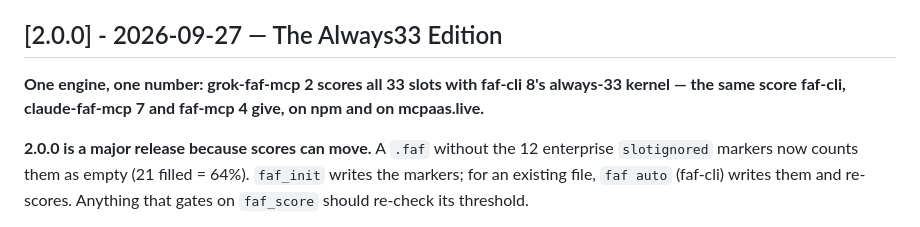
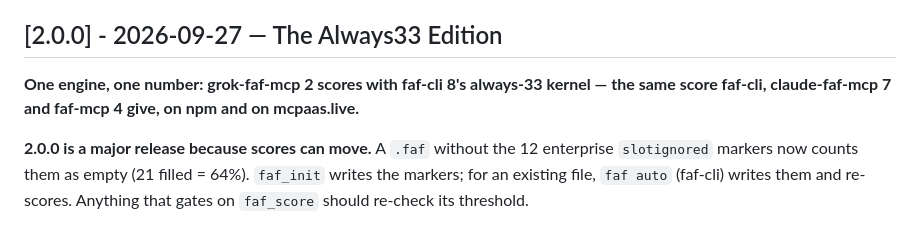
Before and after one commit to Wolfe-Jam/grok-faf-mcp, a Markdown page: CHANGELOG.md, the part around the change. Drawn GitHub-style.

```diff
--- a/CHANGELOG.md
+++ b/CHANGELOG.md
@@ -15,7 +15,7 @@ and this project adheres to [Semantic Versioning](https://semver.org/spec/v2.0.0
 
 ## [2.0.0] - 2026-09-27 — The Always33 Edition
 
-**One engine, one number: grok-faf-mcp 2 scores all 33 slots with faf-cli 8's always-33 kernel — the same score faf-cli, claude-faf-mcp 7 and faf-mcp 4 give, on npm and on mcpaas.live.**
+**One engine, one number: grok-faf-mcp 2 scores with faf-cli 8's always-33 kernel — the same score faf-cli, claude-faf-mcp 7 and faf-mcp 4 give, on npm and on mcpaas.live.**
 
 **2.0.0 is a major release because scores can move.** A `.faf` without the 12 enterprise `slotignored` markers now counts them as empty (21 filled = 64%). `faf_init` writes the markers; for an existing file, `faf auto` (faf-cli) writes them and re-scores. Anything that gates on `faf_score` should re-check its threshold.
 
```
Also changed, not shown: README.md (+1 -1 lines).
